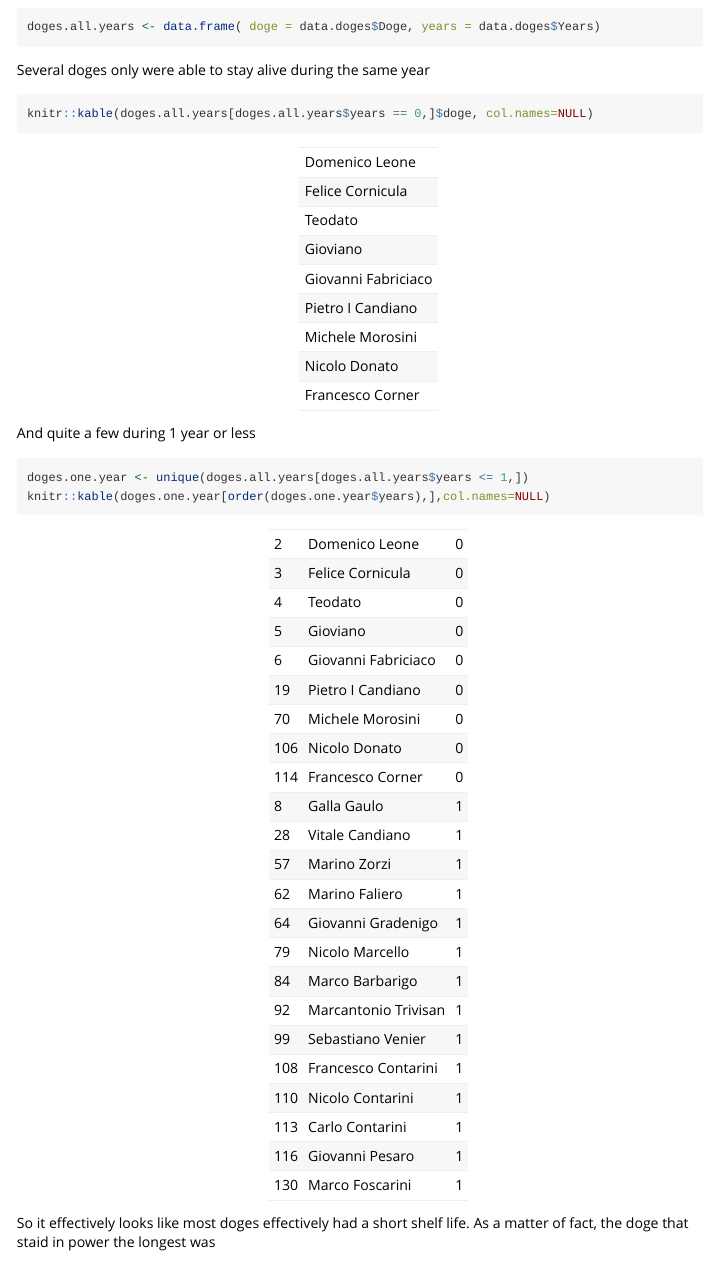
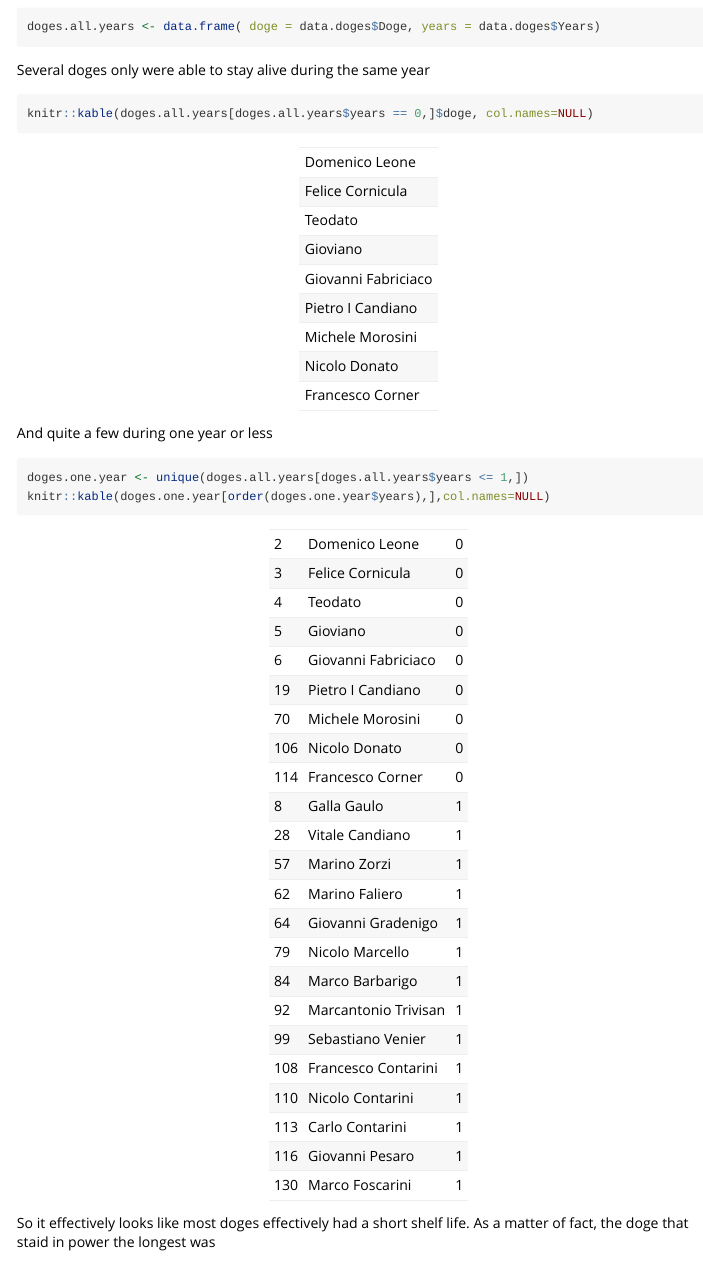
Before and after one commit to JJ/dogesr, an R Markdown document (vignettes/doges-terms.Rmd): the page in a window 1100 px wide, from 730 px down. Rendered offline with R 4.5, knitr and Pandoc, with nearby package versions; some code elsewhere in the file could not run offline; long lines of code are wrapped.

````diff
--- a/vignettes/doges-terms.Rmd
+++ b/vignettes/doges-terms.Rmd
@@ -40,7 +40,7 @@
 knitr::kable(doges.all.years[doges.all.years$years == 0,]$doge, col.names=NULL)
 ```
 
-And quite a few during 1 year or less
+And quite a few during one year or less
 
 ```{r one.year.or.less}
 doges.one.year <- unique(doges.all.years[doges.all.years$years <= 1,])
````
Also changed, not shown: vignettes/doges-terms.Rmd (1 more changed lines), 2 other files.
